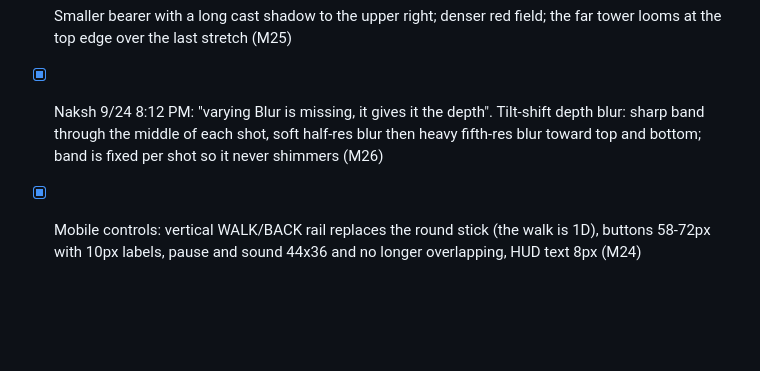
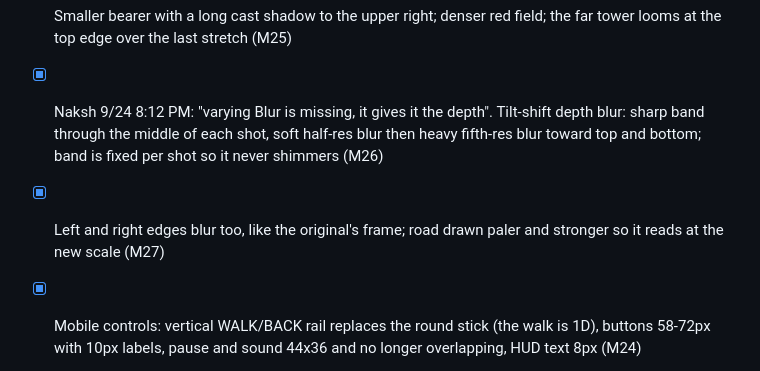
Before and after one commit to aeiouvcode/o-empire-reborn, a Markdown page: CURRENT_TASK.md, the part around the change. Drawn GitHub-style; blank space fills up the shorter version.

Commit message:
Update CURRENT_TASK.md with new task details

```diff
--- a/CURRENT_TASK.md
+++ b/CURRENT_TASK.md
@@ -47,6 +47,7 @@
 - [x] Visual world 10x longer (Z=10) so the bearer moves ~16px/s on screen; run length and pacing unchanged (M25)
 - [x] Smaller bearer with a long cast shadow to the upper right; denser red field; the far tower looms at the top edge over the last stretch (M25)
 - [x] Naksh 9/24 8:12 PM: "varying Blur is missing, it gives it the depth". Tilt-shift depth blur: sharp band through the middle of each shot, soft half-res blur then heavy fifth-res blur toward top and bottom; band is fixed per shot so it never shimmers (M26)
+- [x] Left and right edges blur too, like the original's frame; road drawn paler and stronger so it reads at the new scale (M27)
 - [x] Mobile controls: vertical WALK/BACK rail replaces the round stick (the walk is 1D), buttons 58-72px with 10px labels, pause and sound 44x36 and no longer overlapping, HUD text 8px (M24)
 
 **Owner:** web build owned by the O Empire web agent since 2026-09-23 (design-sweep agent is audit-only here; Godot track works only under godot/).
```
